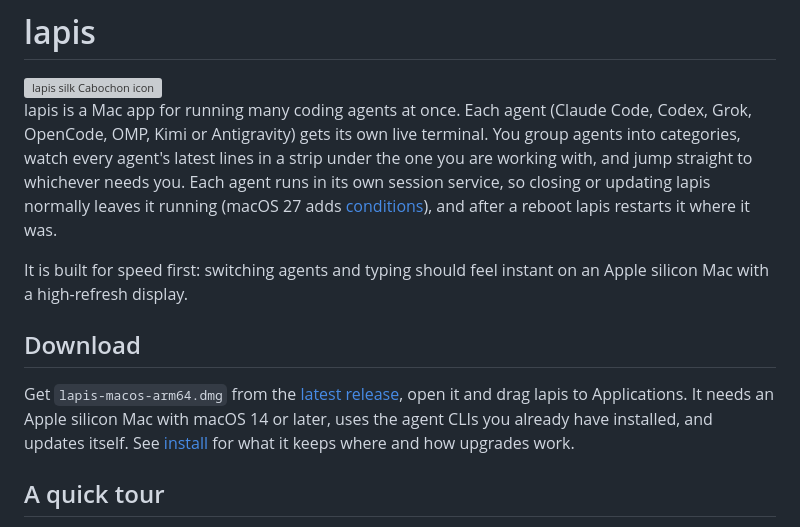
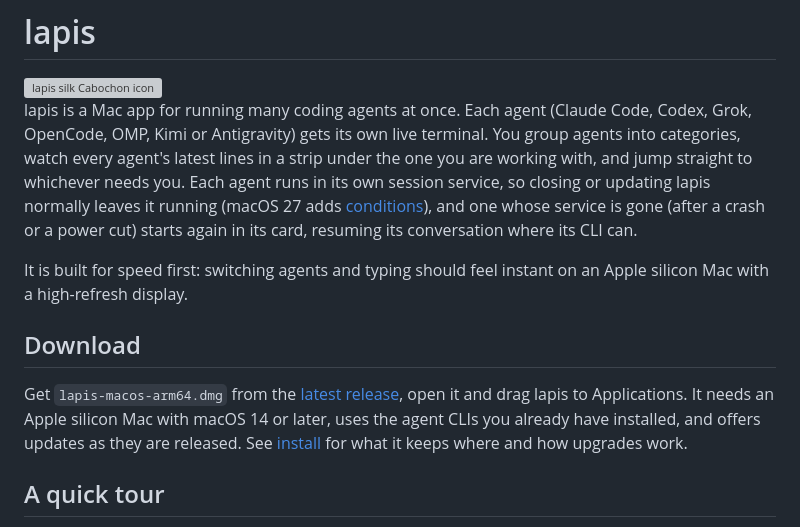
Before and after one commit to RESMP-DEV/lapis, a Markdown page: README.md, the part around the change. Rendered like a GitHub page; grey boxes are pictures that could not be loaded.

```diff
--- a/README.md
+++ b/README.md
@@ -8,7 +8,8 @@ terminal. You group agents into categories, watch every agent's latest lines in
 a strip under the one you are working with, and jump straight to whichever needs
 you. Each agent runs in its own session service, so closing or updating lapis
 normally leaves it running (macOS 27 adds [conditions](docs/install.md#updates)),
-and after a reboot lapis restarts it where it was.
+and one whose service is gone (after a crash or a power cut) starts again in its
+card, resuming its conversation where its CLI can.
 
 It is built for speed first: switching agents and typing should feel instant on
 an Apple silicon Mac with a high-refresh display.
@@ -18,7 +19,8 @@ an Apple silicon Mac with a high-refresh display.
 Get `lapis-macos-arm64.dmg` from the
 [latest release](https://github.com/RESMP-DEV/lapis/releases/latest), open it
 and drag lapis to Applications. It needs an Apple silicon Mac with macOS 14 or
-later, uses the agent CLIs you already have installed, and updates itself. See
+later, uses the agent CLIs you already have installed, and offers updates as
+they are released. See
 [install](docs/install.md) for what it keeps where and how upgrades work.
 
 ## A quick tour
```
Also changed, not shown: docs/agents.md (+7 -4 lines), docs/phone.md (+4 -3 lines).
